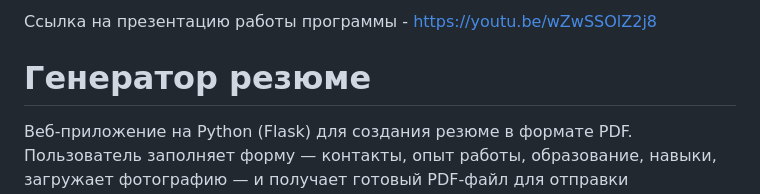
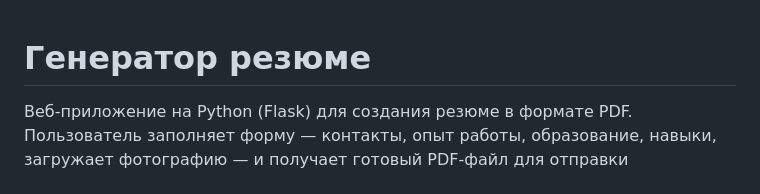
Before and after one commit to chstkvart/generate_resume-pet_project, a Markdown page: README.md, the part around the change. GitHub-like rendering.

```diff
--- a/README.md
+++ b/README.md
@@ -1,5 +1,3 @@
-Ссылка на презентацию работы программы - https://youtu.be/wZwSSOlZ2j8
-
 
 # Генератор резюме
 
```
